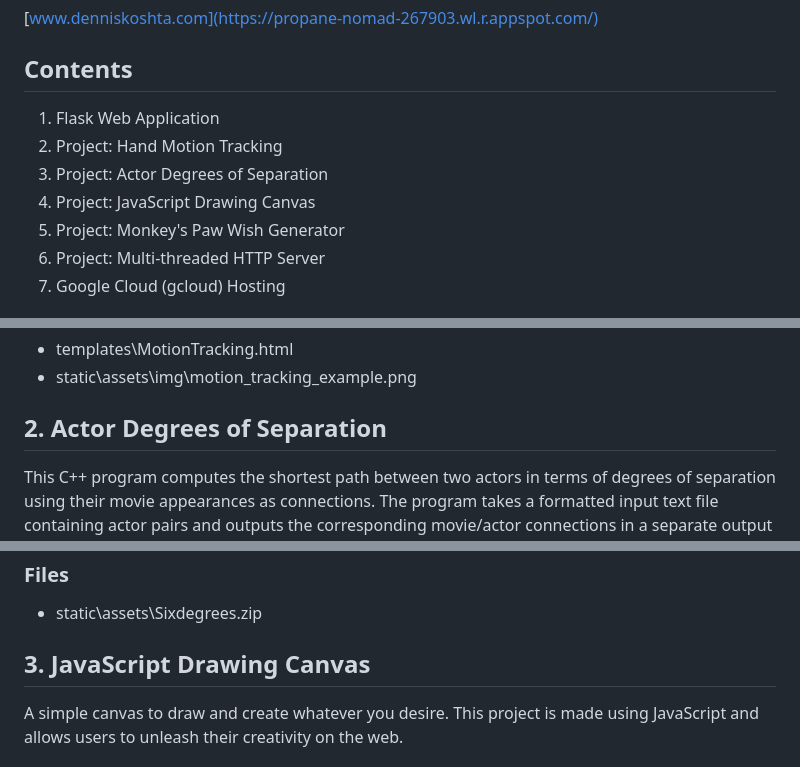
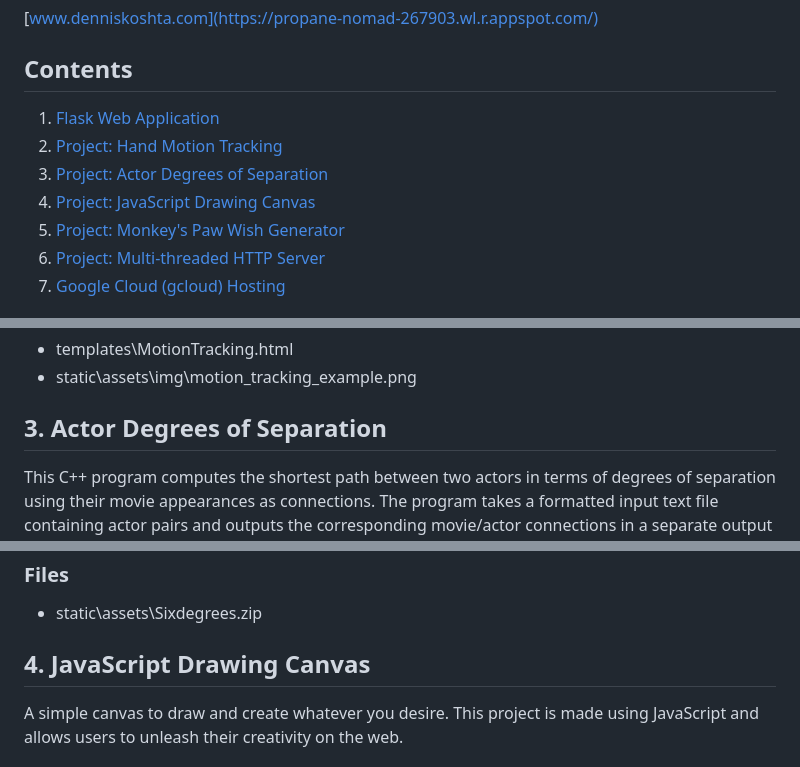
Before and after one commit to DennisKoshta/PortfolioWebsite, a Markdown page: README.md, 3 parts joined by grey strips. GitHub-like rendering.

Commit message:
Added linking from content section and minor changes to other stuff

```diff
--- a/README.md
+++ b/README.md
@@ -8,11 +8,11 @@ Welcome to my portfolio website! Here you can find my resume, as well as a few p
 
 ## Contents
 
-1. Flask Web Application
-2. Project: Hand Motion Tracking
-3. Project: Actor Degrees of Separation
-4. Project: JavaScript Drawing Canvas
-5. Project: Monkey's Paw Wish Generator
-6. Project: Multi-threaded HTTP Server
-7. Google Cloud (gcloud) Hosting
+1. [Flask Web Application](#flask-web-application)
+2. [Project: Hand Motion Tracking](#hand-motion-tracking)
+3. [Project: Actor Degrees of Separation](#actor-degrees-of-separation)
+4. [Project: JavaScript Drawing Canvas](#javascript-drawing-canvas)
+5. [Project: Monkey's Paw Wish Generator](#monkey's-paw-wish-generator)
+6. [Project: Multi-threaded HTTP Server](#multi-threaded-http-server)
+7. [Google Cloud (gcloud) Hosting](#google-cloud-hosting)
 
@@ -56,7 +56,7 @@ This project utilizes the MediaPipe NodeJS package to track and graphically visu
 - templates\MotionTracking.html
 - static\assets\img\motion_tracking_example.png
 
-## 2. Actor Degrees of Separation
+## 3. <a id="actor-degrees-of-separation" style="color: inherit; text-decoration: none;">Actor Degrees of Separation</a>
 
 This C++ program computes the shortest path between two actors in terms of degrees of separation using their movie appearances as connections. The program takes a formatted input text file containing actor pairs and outputs the corresponding movie/actor connections in a separate output file. The C++ code is optimized using an adjacency list data structure and BFS to find the shortest path efficiently.
 
@@ -76,7 +76,7 @@ This C++ program computes the shortest path between two actors in terms of degre
 
 - static\assets\Sixdegrees.zip
 
-## 3. JavaScript Drawing Canvas
+## 4. <a id="javascript-drawing-canvas" style="color: inherit; text-decoration: none;">JavaScript Drawing Canvas</a>
 
 A simple canvas to draw and create whatever you desire. This project is made using JavaScript and allows users to unleash their creativity on the web.
 
```
Also changed, not shown: other parts of README.md (+5 -5 lines).
